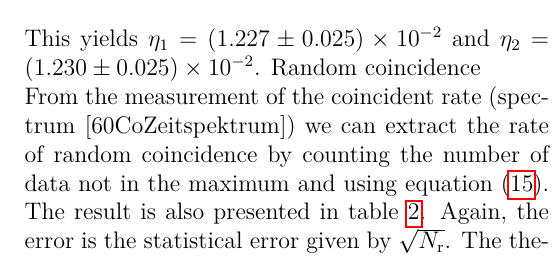
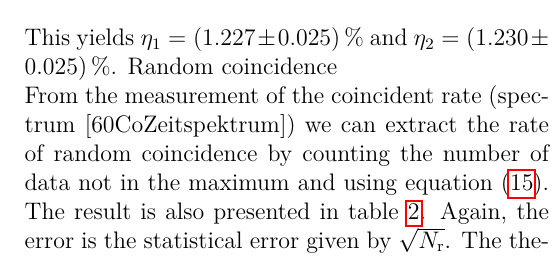
Before and after one commit to zucchinifactory/textests, a LaTeX document (main.tex, which reads tex/results.tex): part of one column of page 8 of 28, cut at the place of the change. Compiled offline with pdfLaTeX.

Commit message:
Update results.tex

```diff
--- a/tex/results.tex
+++ b/tex/results.tex
@@ -377,7 +377,7 @@ Now we can use the source strength to calculate the detection probabilities and
     \end{split}
 \end{align}
 %
-This yields $\eta_1 = \SI{1.227 \pm 0.025 e-2}{}$ and $\eta_2 = \SI{1.230 \pm 0.025 e-2}{}$. % TODO in Prozent?
+This yields $\eta_1 = \SI{1.227 \pm 0.025}{\percent}$ and $\eta_2 = \SI{1.230 \pm 0.025}{\percent}$.
 %
 Random coincidence\\
 %
```
Also changed, not shown: tex/results.tex (2 more changed lines).
